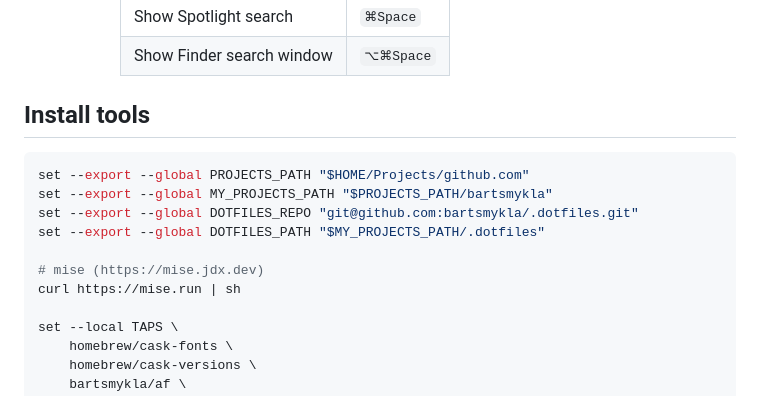
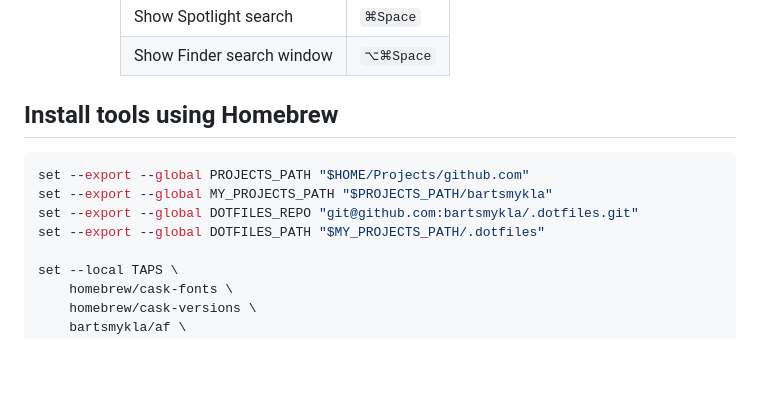
Before and after one commit to bartsmykla/.dotfiles, a Markdown page: README.md, the part around the change. Rendered like a GitHub page; blank space fills up the shorter version.

Commit message:
docs(readme): move `mise` install to its own subsection
Remove `mise` install command from Homebrew section header to avoid
confusion. It's already included later in a dedicated subsection.
Also rename the section to clarify its Homebrew-based setup.

Signed-off-by: Bart Smykla <bartek@smykla.com>

````diff
--- a/README.md
+++ b/README.md
@@ -42,16 +42,13 @@
          | Show Spotlight search     | `⌘Space`  |
          | Show Finder search window | `⌥⌘Space` |
 
-## Install tools
+## Install tools using Homebrew
 
 ```sh
 set --export --global PROJECTS_PATH "$HOME/Projects/github.com"
 set --export --global MY_PROJECTS_PATH "$PROJECTS_PATH/bartsmykla"
 set --export --global DOTFILES_REPO "git@github.com:bartsmykla/.dotfiles.git"
 set --export --global DOTFILES_PATH "$MY_PROJECTS_PATH/.dotfiles"
-
-# mise (https://mise.jdx.dev)
-curl https://mise.run | sh
 
 set --local TAPS \
     homebrew/cask-fonts \
````
